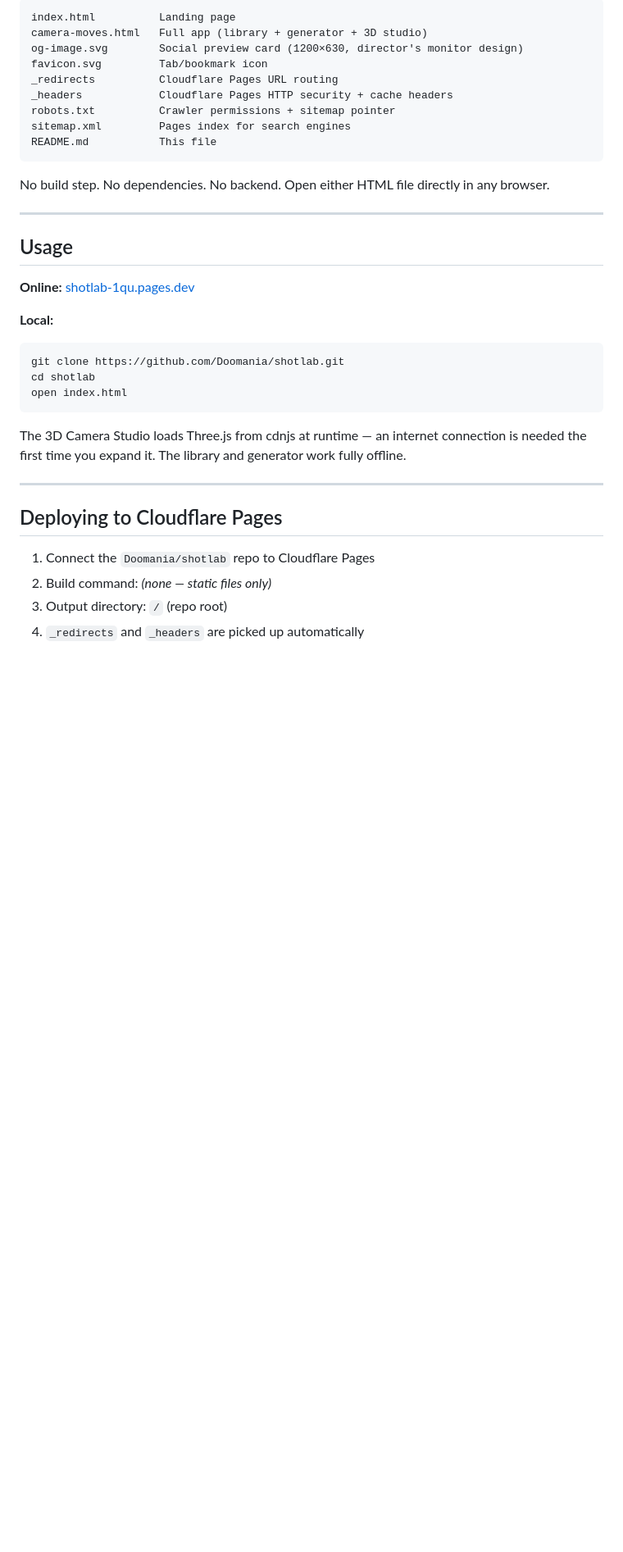
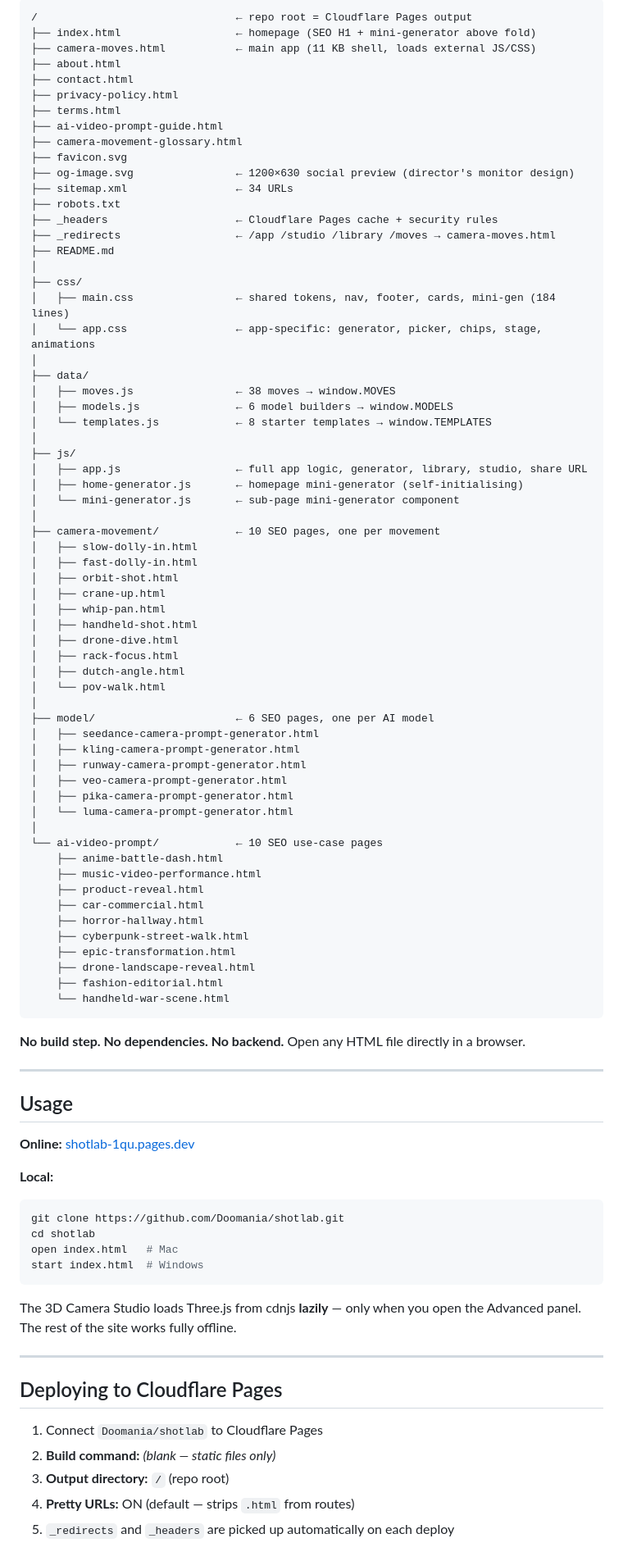
Before and after one commit to Doomania/shotlab, a Markdown page: README.md, the part around one of its changes. Shown at 82% size. Drawn GitHub-style; blank space fills up the shorter version.

````diff
--- a/README.md
+++ b/README.md
@@ -104,17 +121,70 @@ HTML files are cached for 5 minutes (fast deploys propagate quickly). Static ass
 
 ```
-index.html          Landing page
-camera-moves.html   Full app (library + generator + 3D studio)
-og-image.svg        Social preview card (1200×630, director's monitor design)
-favicon.svg         Tab/bookmark icon
-_redirects          Cloudflare Pages URL routing
-_headers            Cloudflare Pages HTTP security + cache headers
-robots.txt          Crawler permissions + sitemap pointer
-sitemap.xml         Pages index for search engines
-README.md           This file
+/                               ← repo root = Cloudflare Pages output
+├── index.html                  ← homepage (SEO H1 + mini-generator above fold)
+├── camera-moves.html           ← main app (11 KB shell, loads external JS/CSS)
+├── about.html
+├── contact.html
+├── privacy-policy.html
+├── terms.html
+├── ai-video-prompt-guide.html
+├── camera-movement-glossary.html
+├── favicon.svg
+├── og-image.svg                ← 1200×630 social preview (director's monitor design)
+├── sitemap.xml                 ← 34 URLs
+├── robots.txt
+├── _headers                    ← Cloudflare Pages cache + security rules
+├── _redirects                  ← /app /studio /library /moves → camera-moves.html
+├── README.md
+│
+├── css/
+│   ├── main.css                ← shared tokens, nav, footer, cards, mini-gen (184 lines)
+│   └── app.css                 ← app-specific: generator, picker, chips, stage, animations
+│
+├── data/
+│   ├── moves.js                ← 38 moves → window.MOVES
+│   ├── models.js               ← 6 model builders → window.MODELS
+│   └── templates.js            ← 8 starter templates → window.TEMPLATES
+│
+├── js/
+│   ├── app.js                  ← full app logic, generator, library, studio, share URL
+│   ├── home-generator.js       ← homepage mini-generator (self-initialising)
+│   └── mini-generator.js       ← sub-page mini-generator component
+│
+├── camera-movement/            ← 10 SEO pages, one per movement
+│   ├── slow-dolly-in.html
+│   ├── fast-dolly-in.html
+│   ├── orbit-shot.html
+│   ├── crane-up.html
+│   ├── whip-pan.html
+│   ├── handheld-shot.html
+│   ├── drone-dive.html
+│   ├── rack-focus.html
+│   ├── dutch-angle.html
+│   └── pov-walk.html
+│
+├── model/                      ← 6 SEO pages, one per AI model
+│   ├── seedance-camera-prompt-generator.html
+│   ├── kling-camera-prompt-generator.html
+│   ├── runway-camera-prompt-generator.html
+│   ├── veo-camera-prompt-generator.html
+│   ├── pika-camera-prompt-generator.html
+│   └── luma-camera-prompt-generator.html
+│
+└── ai-video-prompt/            ← 10 SEO use-case pages
+    ├── anime-battle-dash.html
+    ├── music-video-performance.html
+    ├── product-reveal.html
+    ├── car-commercial.html
+    ├── horror-hallway.html
+    ├── cyberpunk-street-walk.html
+    ├── epic-transformation.html
+    ├── drone-landscape-reveal.html
+    ├── fashion-editorial.html
+    └── handheld-war-scene.html
 ```
 
-No build step. No dependencies. No backend. Open either HTML file directly in any browser.
+**No build step. No dependencies. No backend.** Open any HTML file directly in a browser.
 
 ---
 
@@ -127,17 +197,19 @@ No build step. No dependencies. No backend. Open either HTML file directly in an
 ```bash
 git clone https://github.com/Doomania/shotlab.git
 cd shotlab
-open index.html
+open index.html   # Mac
+start index.html  # Windows
 ```
 
-The 3D Camera Studio loads Three.js from cdnjs at runtime — an internet connection is needed the first time you expand it. The library and generator work fully offline.
+The 3D Camera Studio loads Three.js from cdnjs **lazily** — only when you open the Advanced panel. The rest of the site works fully offline.
 
 ---
 
 ## Deploying to Cloudflare Pages
 
-1. Connect the `Doomania/shotlab` repo to Cloudflare Pages
-2. Build command: *(none — static files only)*
-3. Output directory: `/` (repo root)
-4. `_redirects` and `_headers` are picked up automatically
+1. Connect `Doomania/shotlab` to Cloudflare Pages
+2. **Build command:** *(blank — static files only)*
+3. **Output directory:** `/` (repo root)
+4. **Pretty URLs:** ON (default — strips `.html` from routes)
+5. `_redirects` and `_headers` are picked up automatically on each deploy
 
````
Also changed, not shown: other parts of README.md (+77 -35 lines).
